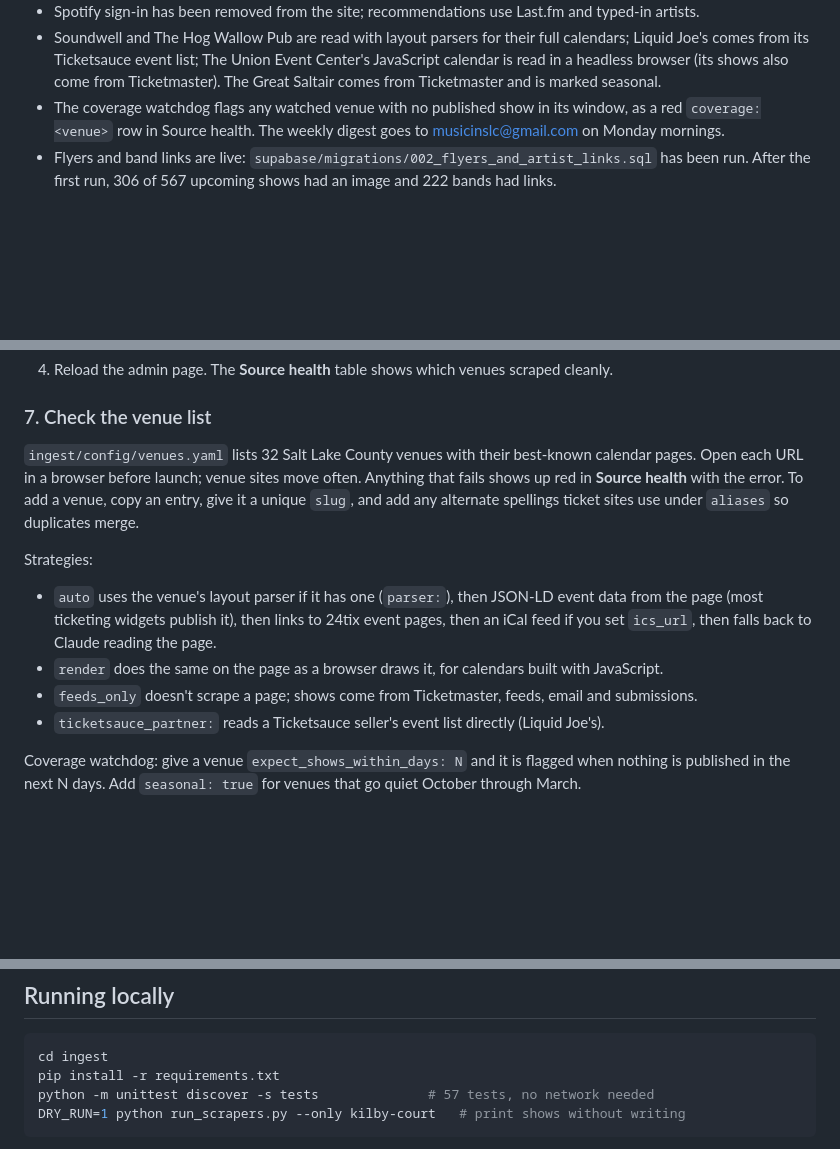
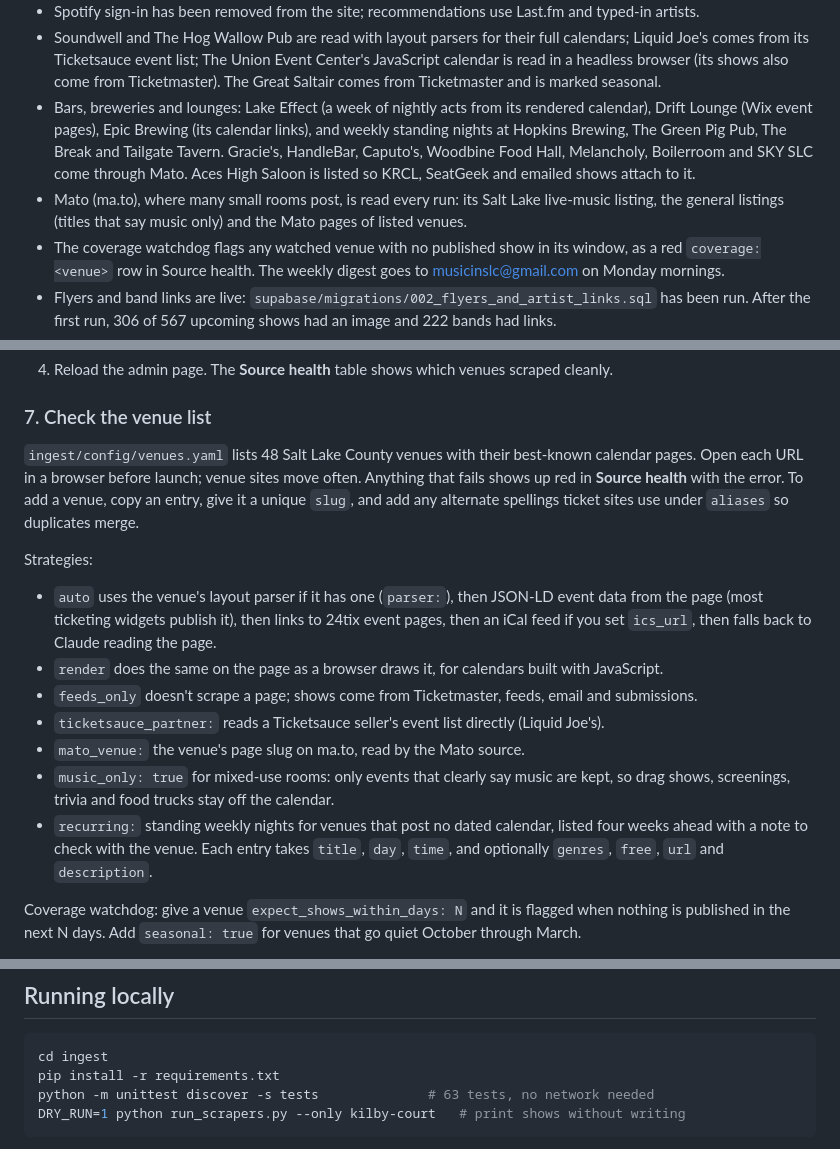
Before and after one commit to musicinslc-afk/music-in-slc, a Markdown page: README.md, 3 parts joined by grey strips. Rendered like a GitHub page; blank space fills up the shorter version.

Commit message:
README: new venues, Mato, weekly schedules
Co-Authored-By: Claude Opus 5.5 <noreply@anthropic.com>
Claude-Session: https://claude.ai/code/session_01Rzdn1mUQy7bdMfDamhYDeY

````diff
--- a/README.md
+++ b/README.md
@@ -39,6 +39,8 @@ Every source produces the same show record. Each show gets a fingerprint (venue,
 - musicinslc@gmail.com is an admin.
 - Spotify sign-in has been removed from the site; recommendations use Last.fm and typed-in artists.
 - Soundwell and The Hog Wallow Pub are read with layout parsers for their full calendars; Liquid Joe's comes from its Ticketsauce event list; The Union Event Center's JavaScript calendar is read in a headless browser (its shows also come from Ticketmaster). The Great Saltair comes from Ticketmaster and is marked seasonal.
+- Bars, breweries and lounges: Lake Effect (a week of nightly acts from its rendered calendar), Drift Lounge (Wix event pages), Epic Brewing (its calendar links), and weekly standing nights at Hopkins Brewing, The Green Pig Pub, The Break and Tailgate Tavern. Gracie's, HandleBar, Caputo's, Woodbine Food Hall, Melancholy, Boilerroom and SKY SLC come through Mato. Aces High Saloon is listed so KRCL, SeatGeek and emailed shows attach to it.
+- Mato (ma.to), where many small rooms post, is read every run: its Salt Lake live-music listing, the general listings (titles that say music only) and the Mato pages of listed venues.
 - The coverage watchdog flags any watched venue with no published show in its window, as a red `coverage:<venue>` row in Source health. The weekly digest goes to musicinslc@gmail.com on Monday mornings.
 - Flyers and band links are live: `supabase/migrations/002_flyers_and_artist_links.sql` has been run. After the first run, 306 of 567 upcoming shows had an image and 222 bands had links.
 - Still to do: Last.fm key (genre tags and similar-artist recommendations); optional SeatGeek client ID (backstop for touring shows).
@@ -101,13 +103,16 @@ Edit `web/config.js` with the Supabase URL and anon key, plus the Last.fm key if
 
 ### 7. Check the venue list
 
-`ingest/config/venues.yaml` lists 32 Salt Lake County venues with their best-known calendar pages. Open each URL in a browser before launch; venue sites move often. Anything that fails shows up red in **Source health** with the error. To add a venue, copy an entry, give it a unique `slug`, and add any alternate spellings ticket sites use under `aliases` so duplicates merge.
+`ingest/config/venues.yaml` lists 48 Salt Lake County venues with their best-known calendar pages. Open each URL in a browser before launch; venue sites move often. Anything that fails shows up red in **Source health** with the error. To add a venue, copy an entry, give it a unique `slug`, and add any alternate spellings ticket sites use under `aliases` so duplicates merge.
 
 Strategies:
 - `auto` uses the venue's layout parser if it has one (`parser:`), then JSON-LD event data from the page (most ticketing widgets publish it), then links to 24tix event pages, then an iCal feed if you set `ics_url`, then falls back to Claude reading the page.
 - `render` does the same on the page as a browser draws it, for calendars built with JavaScript.
 - `feeds_only` doesn't scrape a page; shows come from Ticketmaster, feeds, email and submissions.
 - `ticketsauce_partner:` reads a Ticketsauce seller's event list directly (Liquid Joe's).
+- `mato_venue:` the venue's page slug on ma.to, read by the Mato source.
+- `music_only: true` for mixed-use rooms: only events that clearly say music are kept, so drag shows, screenings, trivia and food trucks stay off the calendar.
+- `recurring:` standing weekly nights for venues that post no dated calendar, listed four weeks ahead with a note to check with the venue. Each entry takes `title`, `day`, `time`, and optionally `genres`, `free`, `url` and `description`.
 
 Coverage watchdog: give a venue `expect_shows_within_days: N` and it is flagged when nothing is published in the next N days. Add `seasonal: true` for venues that go quiet October through March.
 
@@ -151,7 +156,7 @@ The scraper identifies itself with your site and contact email, obeys `robots.tx
 ```bash
 cd ingest
 pip install -r requirements.txt
-python -m unittest discover -s tests              # 57 tests, no network needed
+python -m unittest discover -s tests              # 63 tests, no network needed
 DRY_RUN=1 python run_scrapers.py --only kilby-court   # print shows without writing
 ```
 
````
